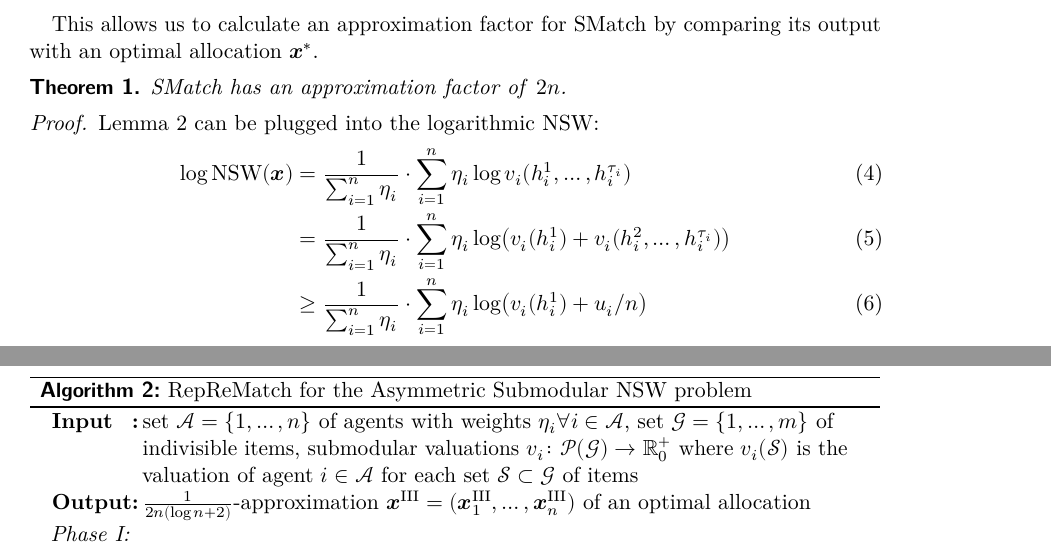
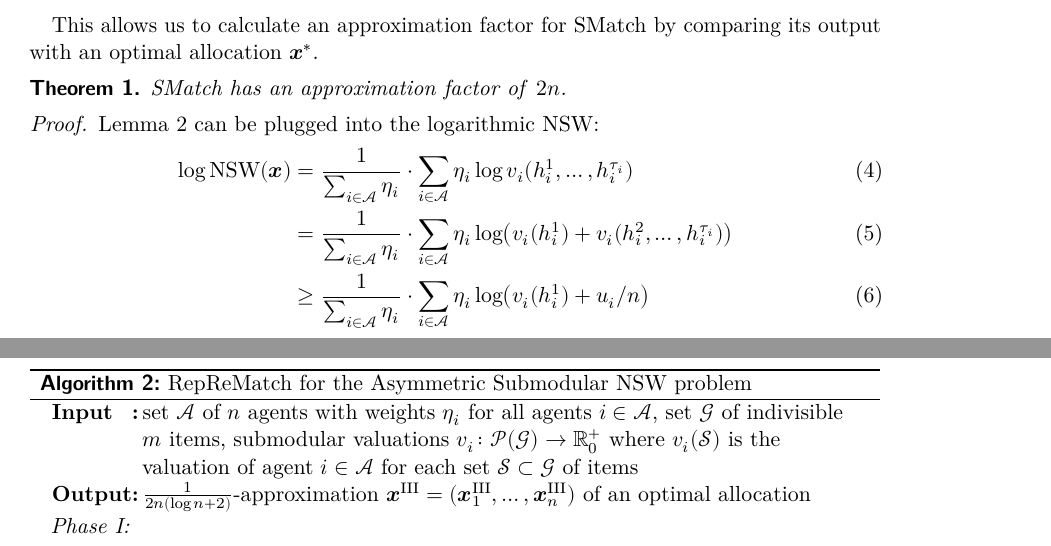
Before and after one commit to s9770652/APA-Seminar, a LaTeX paper (paper/main.tex, which reads paper/intro.tex, paper/reprematch.tex, paper/smatch.tex): two parts of pages 8 and 14 of 14, joined at a grey line, cut so that both start at the same text. The pictures show the PDF file paper/main.pdf that the author committed with the source.

Commit message:
Removed explicit definition of sets of agents and items.
Signed-off-by: s9770652 <s9770652@stud.uni-frankfurt.de>

```diff
--- a/paper/intro.tex
+++ b/paper/intro.tex
@@ -16,8 +16,8 @@
 \end{itemize}
 
 \begin{definition}
-	Let \(\goods \coloneq \{1, \dots, m\}\) be a set of indivisible \emph{items} and \(\agents \coloneq \{1, \dots, n\}\) be a set of \emph{agents}.
-	An \emph{allocation} is a tuple \(\alloc[][] = ( \alloc[][1], \dots, \alloc[][n] ) \in \powerset[G]^n\) of \emph{bundles} \(\alloc\) such that each item is element of exactly one bundle, that is \(\mathop{\bigcup\hspace{-1pt}_{i \in \agents}} \alloc = \goods\) and \(\alloc \cap \alloc[][i'] = \emptyset\) for all \(i \neq i'\).
+	Let \(\goods\) be a set of \(m\) indivisible \emph{items} and \(\agents\) be a set of \(n\) \emph{agents}.
+	An \emph{allocation} is a tuple \(\alloc[][] = ( \alloc[][1], \dots, \alloc[][n] )\) of \emph{bundles} \(\alloc \subset \goods\) such that each item is element of exactly one bundle, that is \(\mathop{\bigcup\hspace{-1pt}_{i \in \agents}} \alloc = \goods\) and \(\alloc \cap \alloc[][i'] = \emptyset\) for all \(i \neq i'\).
 	An item~\(j \in \goods\) is \emph{assigned}\todo{or rather \enquote{allocated}?} to agent \(i \in \agents\) if \(j \in \alloc\) holds.
 \end{definition}
 
--- a/paper/reprematch.tex
+++ b/paper/reprematch.tex
@@ -199,8 +199,8 @@ Other text in this section:
 
 \begin{algorithm*}[p]
 	\KwIn{%
-		set \(\agents = \{ 1, \dots, n \}\) of agents with weights \(\weight \forall i \in \agents\),
-		set \(\goods = \{ 1, \dots, m \}\) of indivisible items,
+		set \(\agents\) of \(n\) agents with weights \(\weight\) for all agents \(i \in \agents\),
+		set \(\goods\) of indivisible \(m\) items,
 		submodular valuations \(\valuations \colon \powerset[\goods] \to \realposzero\) where \(\valuations[\genericset]\) is the valuation of agent \(i \in \agents\) for each set \(\genericset \subset \goods\) of items
 	}
 	\KwOut{%
--- a/paper/smatch.tex
+++ b/paper/smatch.tex
@@ -105,8 +105,8 @@ The addend \(\valuations[\alloc]\) could lead to better allocations in applicati
 
 \begin{algorithm*}[t]
 	\KwIn{%
-		set \(\agents = \{ 1, \dots, n \}\) of agents with weights \(\weight \forall i \in \agents\),
-		set \(\goods = \{ 1, \dots, m \}\) of indivisible items,
+		set \(\agents\) of \(n\) agents with weights \(\weight\) for all agents \(i \in \agents\),
+		set \(\goods\) of indivisible \(m\) items,
 		additive valuations \(\valuations \colon \powerset[\goods] \to \realposzero\) where \(\valuations[\genericset]\) is the valuation of agent \(i \in \agents\) for each set \(\genericset \subset \goods\) of items
 	}
 	\KwOut{%
@@ -181,16 +181,16 @@ This allows us to calculate an approximation factor for \SMatch{} by comparing i
 	\Cref{lem:lower_bound_later_items} can be plugged into the logarithmic \NSW:
 	\begin{align}
 		\log \NSW(\alloc[][])
-		&= \frac{1}{\sum_{i=1}^{n} \weight} \cdot \sum_{i=1}^{n} \weight \log \valuations[\asgd{1}, \dots, \asgd{\alloclen}] \\
-		&= \frac{1}{\sum_{i=1}^{n} \weight} \cdot \sum_{i=1}^{n} \weight \log \paren[\big]{ \valuations[\asgd{1}] + \valuations[\asgd{2}, \dots, \asgd{\alloclen}] } \\
-		&\geq \frac{1}{\sum_{i=1}^{n} \weight} \cdot \sum_{i=1}^{n} \weight \log \paren[\big]{ \valuations[\asgd{1}] + \remvalue / n } \label{eq:smatch_maximising}
+		&= \frac{1}{\sum_{i \in \agents} \weight} \cdot \sum_{i \in \agents} \weight \log \valuations[\asgd{1}, \dots, \asgd{\alloclen}] \\
+		&= \frac{1}{\sum_{i \in \agents} \weight} \cdot \sum_{i \in \agents} \weight \log \paren[\big]{ \valuations[\asgd{1}] + \valuations[\asgd{2}, \dots, \asgd{\alloclen}] } \\
+		&\geq \frac{1}{\sum_{i \in \agents} \weight} \cdot \sum_{i \in \agents} \weight \log \paren[\big]{ \valuations[\asgd{1}] + \remvalue / n } \label{eq:smatch_maximising}
 	\end{align}
 	Notice that the first matching of \SMatch{} maximises the sum in \cref{eq:smatch_maximising}.
 	Thus, assigning all agents \(i\) their respective most highly valued item \(\asgd*{1}\) in an optimal bundle~\(\alloc* = \{ \asgd*{1}, \dots, \asgd*{\alloclen*} \}\) yields the even lower bound
 	\begin{equation}
 		\label{eq:smatch_approx_factor_lower_bound}
 		\log \NSW(\alloc[][])
-		\geq \frac{1}{\sum_{i=1}^{n} \weight} \cdot \sum_{i=1}^{n} \weight \log \paren[\big]{ \valuations[\asgd*{1}] + \remvalue / n }.
+		\geq \frac{1}{\sum_{i \in \agents} \weight} \cdot \sum_{i \in \agents} \weight \log \paren[\big]{ \valuations[\asgd*{1}] + \remvalue / n }.
 	\end{equation}
 	Recall the definition of \(\remvalue\) from \cref{eq:def_remvalue}.
 	Consider a slightly modified variant:
```
Also changed, not shown: paper/main.pdf, paper/smatch.tex (7 more changed lines).
